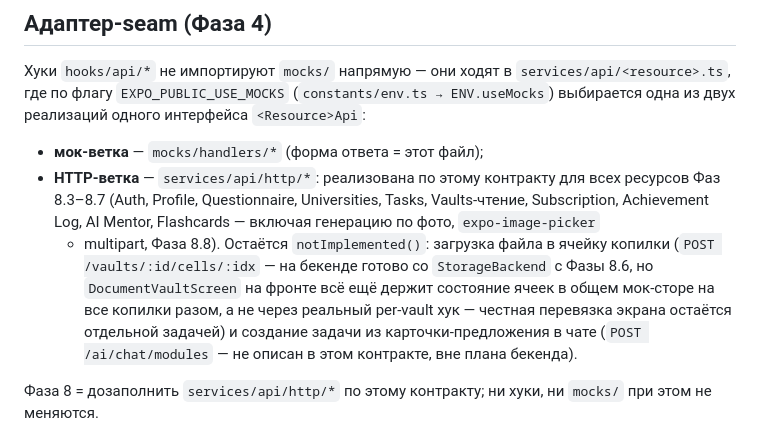
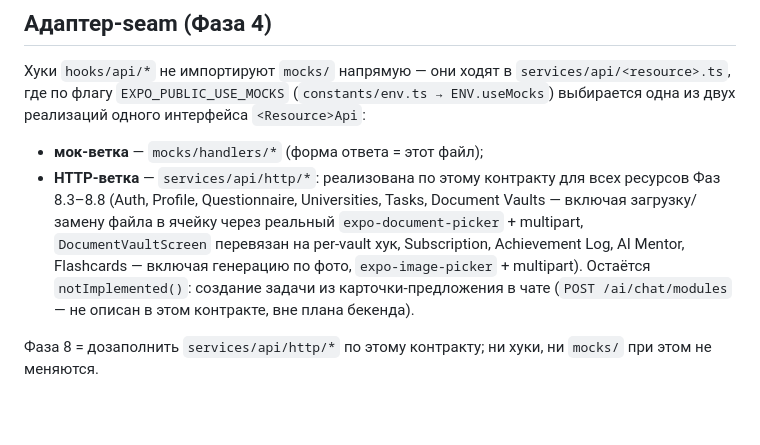
Before and after one commit to Qoziwe/AcademicSpace, a Markdown page: docs/api-contract.md, the part around the change. GitHub-like rendering; blank space fills up the shorter version.

```diff
--- a/docs/api-contract.md
+++ b/docs/api-contract.md
@@ -25,17 +25,14 @@
 
 - **мок-ветка** — `mocks/handlers/*` (форма ответа = этот файл);
 - **HTTP-ветка** — `services/api/http/*`: реализована по этому контракту
-  для всех ресурсов Фаз 8.3–8.7 (Auth, Profile, Questionnaire,
-  Universities, Tasks, Vaults-чтение, Subscription, Achievement Log,
-  AI Mentor, Flashcards — включая генерацию по фото, `expo-image-picker`
-  + multipart, Фаза 8.8). Остаётся `notImplemented()`: загрузка файла в
-  ячейку копилки (`POST /vaults/:id/cells/:idx` — на бекенде готово со
-  `StorageBackend` с Фазы 8.6, но `DocumentVaultScreen` на фронте всё ещё
-  держит состояние ячеек в общем мок-сторе на все копилки разом, а не
-  через реальный per-vault хук — честная перевязка экрана остаётся
-  отдельной задачей) и создание задачи из карточки-предложения в чате
-  (`POST /ai/chat/modules` — не описан в этом контракте, вне плана
-  бекенда).
+  для всех ресурсов Фаз 8.3–8.8 (Auth, Profile, Questionnaire,
+  Universities, Tasks, Document Vaults — включая загрузку/замену файла в
+  ячейку через реальный `expo-document-picker` + multipart,
+  `DocumentVaultScreen` перевязан на per-vault хук, Subscription,
+  Achievement Log, AI Mentor, Flashcards — включая генерацию по фото,
+  `expo-image-picker` + multipart). Остаётся `notImplemented()`: создание
+  задачи из карточки-предложения в чате (`POST /ai/chat/modules` — не
+  описан в этом контракте, вне плана бекенда).
 
 Фаза 8 = дозаполнить `services/api/http/*` по этому контракту; ни хуки,
 ни `mocks/` при этом не меняются.
```
Also changed, not shown: docs/00-roadmap.md (+25 -4 lines).
